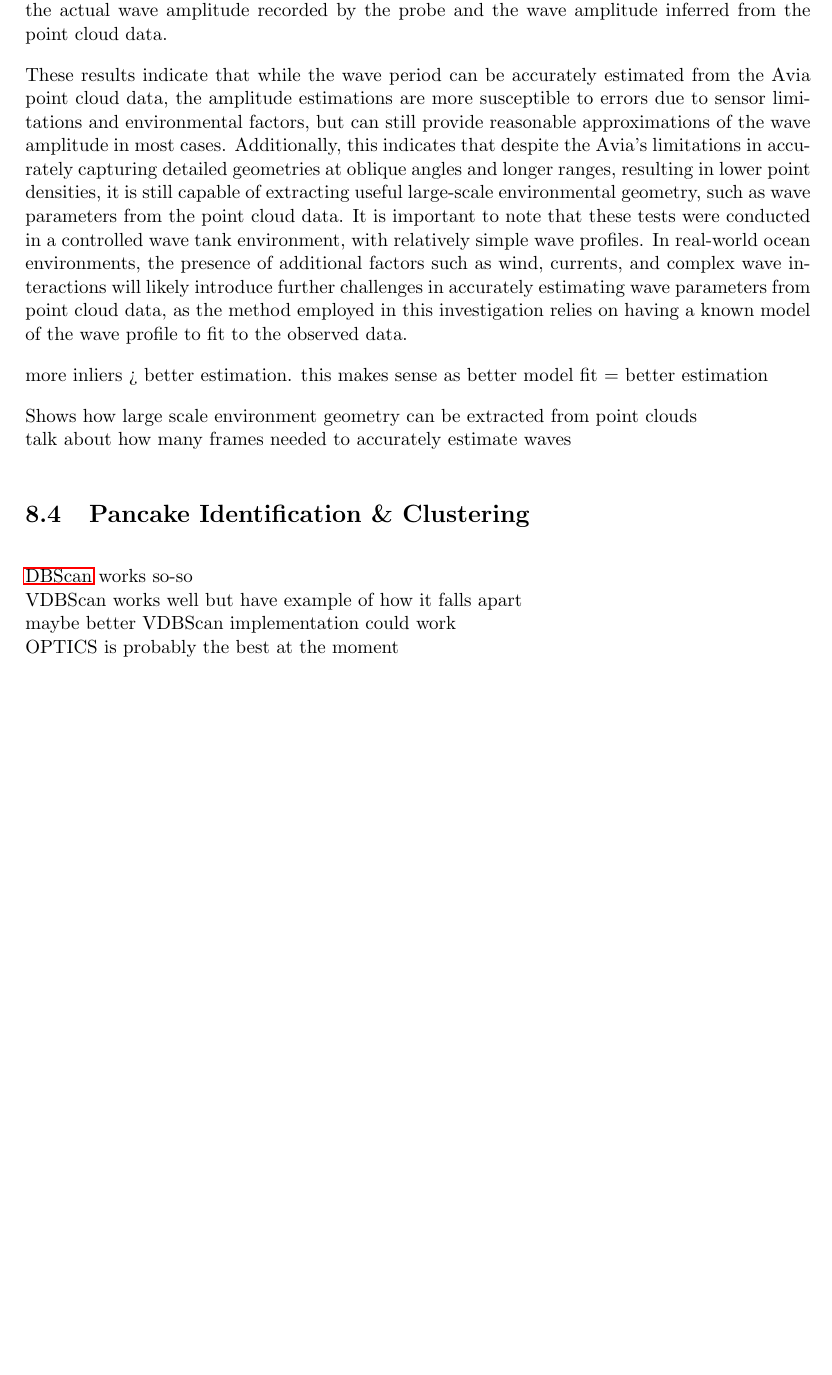
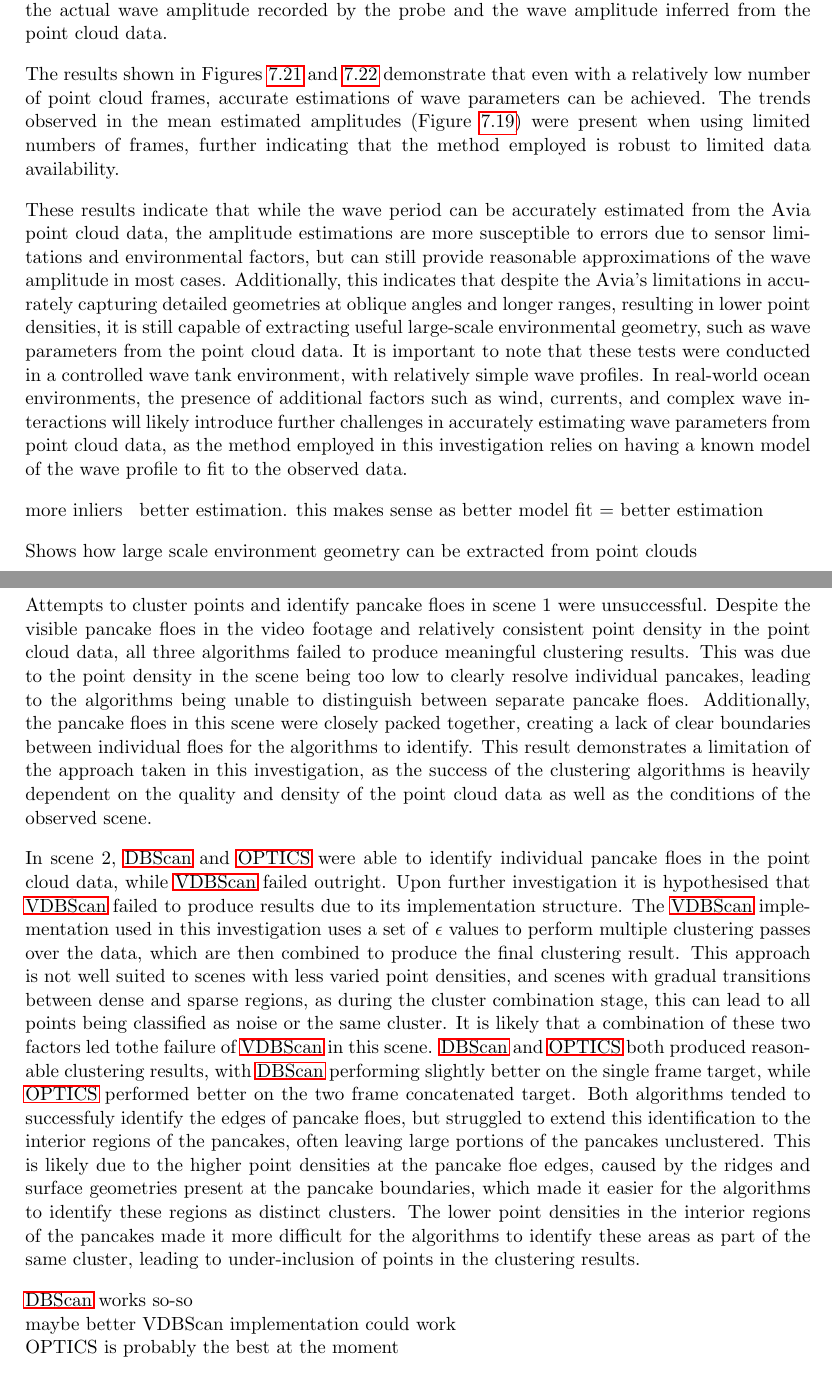
Before and after one commit to DavidGeff/Masters, a LaTeX thesis (Latex/0_main.tex, which reads Latex/8_ch8.tex): part of page 75 of 90 before the commit and two parts of pages 75 and 76 of 90 after it, the two joined at a grey line, cut so that both start at the same text, the shorter picture padded with empty space. Compiled offline with pdfLaTeX.

Commit message:
discussion edits

```diff
--- a/Latex/8_ch8.tex
+++ b/Latex/8_ch8.tex
@@ -62,19 +68,24 @@ The de-noising process effectively removed a significant portion of the noise pr
 
 The wave parameter estimation process produced mostly accurate results. The wave period estimations closely matched the wave probe ground truth data, with all tests producing period estimations within 0.02 s of the probe ground truth values. The amplitude estimations were less consistently accurate, with 4 of the 6 estimations closely matching the probe ground truth values, while 2 tests (tests 4 and 5) produced amplitude estimations greater than the probe ground truth values. The inconsistencies in the amplitude estimations are likely due to a combination of the Avia's poor beam divergence and the profile of the created ice floes. The beam divergence can lead to inaccuracies in the reported point locations, which can distort the wave profile. Additionally, the observed surface ice floes created in the wave tank does not correspond perfectly to the underlying water surface profile, leading to discrepancies between the actual wave amplitude recorded by the probe and the wave amplitude inferred from the point cloud data.
 
+The results shown in Figures \ref{fig:rand_amp} and \ref{fig:rand_period} demonstrate that even with a relatively low number of point cloud frames, accurate estimations of wave parameters can be achieved. The trends observed in the mean estimated amplitudes (Figure \ref{fig:amp}) were present when using limited numbers of frames, further indicating that the method employed is robust to limited data availability.
+
 These results indicate that while the wave period can be accurately estimated from the Avia point cloud data, the amplitude estimations are more susceptible to errors due to sensor limitations and environmental factors, but can still provide reasonable approximations of the wave amplitude in most cases. Additionally, this indicates that despite the Avia's limitations in accurately capturing detailed geometries at oblique angles and longer ranges, resulting in lower point densities, it is still capable of extracting useful large-scale environmental geometry, such as wave parameters from the point cloud data. It is important to note that these tests were conducted in a controlled wave tank environment, with relatively simple wave profiles. In real-world ocean environments, the presence of additional factors such as wind, currents, and complex wave interactions will likely introduce further challenges in accurately estimating wave parameters from point cloud data, as the method employed in this investigation relies on having a known model of the wave profile to fit to the observed data.
 
-more inliers > better estimation. this makes sense as better model fit = better estimation
+more inliers \> better estimation. this makes sense as better model fit = better estimation
 
 Shows how large scale environment geometry can be extracted from point clouds
-\\talk about how many frames needed to accurately estimate waves
 
 %====================================================
 \section{Pancake Identification \& Clustering}
 \label{sec:ch8.section4}
 
+Attempts to cluster points and identify pancake floes in scene 1 were unsuccessful. Despite the visible pancake floes in the video footage and relatively consistent point density in the point cloud data, all three algorithms failed to produce meaningful clustering results. This was due to the point density in the scene being too low to clearly resolve individual pancakes, leading to the algorithms being unable to distinguish between separate pancake floes. Additionally, the pancake floes in this scene were closely packed together, creating a lack of clear boundaries between individual floes for the algorithms to identify. This result demonstrates a limitation of the approach taken in this investigation, as the success of the clustering algorithms is heavily dependent on the quality and density of the point cloud data as well as the conditions of the observed scene.
+
+In scene 2, \ac{DBScan} and \ac{OPTICS} were able to identify individual pancake floes in the point cloud data, while \ac{VDBScan} failed outright. Upon further investigation it is hypothesised that \ac{VDBScan} failed to produce results due to its implementation structure. The \ac{VDBScan} implementation used in this investigation uses a set of \textbf{$\epsilon$} values to perform multiple clustering passes over the data, which are then combined to produce the final clustering result. This approach is not well suited to scenes with less varied point densities, and scenes with gradual transitions between dense and sparse regions, as during the cluster combination stage, this can lead to all points being classified as noise or the same cluster. It is likely that a combination of these two factors led tothe failure of \ac{VDBScan} in this scene.
+\ac{DBScan} and \ac{OPTICS} both produced reasonable clustering results, with \ac{DBScan} performing slightly better on the single frame target, while \ac{OPTICS} performed better on the two frame concatenated target. Both algorithms tended to successfuly identify the edges of pancake floes, but struggled to extend this identification to the interior regions of the pancakes, often leaving large portions of the pancakes unclustered. This is likely due to the higher point densities at the pancake floe edges, caused by the ridges and surface geometries present at the pancake boundaries, which made it easier for the algorithms to identify these regions as distinct clusters. The lower point densities in the interior regions of the pancakes made it more difficult for the algorithms to identify these areas as part of the same cluster, leading to under-inclusion of points in the clustering results.
+
 \ac{DBScan} works so-so
-\\VDBScan works well but have example of how it falls apart
 \\maybe better VDBScan implementation could work
 \\OPTICS is probably the best at the moment
 
```
Also changed, not shown: Latex/7_ch7.tex (+1 -1 lines), Latex/8_ch8.tex (6 more changed lines), 1 other file.
